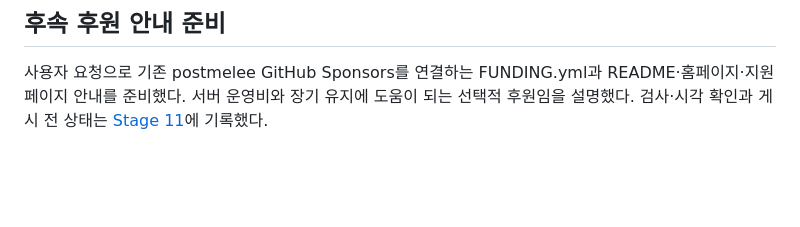
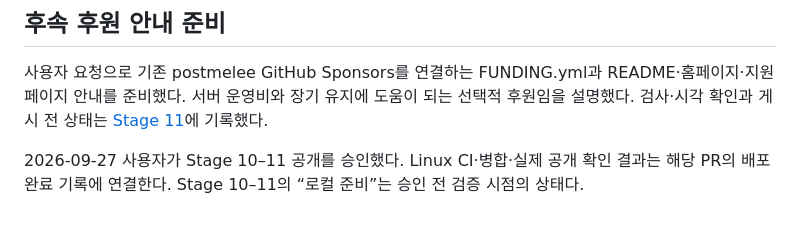
Before and after one commit to postmelee/rhwp-slack, a Markdown page: mydocs/report/task_m010_4_report.md, the part around the change. Drawn GitHub-style; blank space fills up the shorter version.

```diff
--- a/mydocs/report/task_m010_4_report.md
+++ b/mydocs/report/task_m010_4_report.md
@@ -69,3 +69,5 @@ Marketplace의 활성 설치·심사 정보 최종 재확인과 실제 제출은
 ## 후속 후원 안내 준비
 
 사용자 요청으로 기존 postmelee GitHub Sponsors를 연결하는 FUNDING.yml과 README·홈페이지·지원 페이지 안내를 준비했다. 서버 운영비와 장기 유지에 도움이 되는 선택적 후원임을 설명했다. 검사·시각 확인과 게시 전 상태는 [Stage 11](../working/task_m010_4_stage11.md)에 기록했다.
+
+2026-09-27 사용자가 Stage 10–11 공개를 승인했다. Linux CI·병합·실제 공개 확인 결과는 해당 PR의 배포 완료 기록에 연결한다. Stage 10–11의 “로컬 준비”는 승인 전 검증 시점의 상태다.
```
Also changed, not shown: mydocs/plans/task_m010_4_impl.md (+4 -0 lines).
